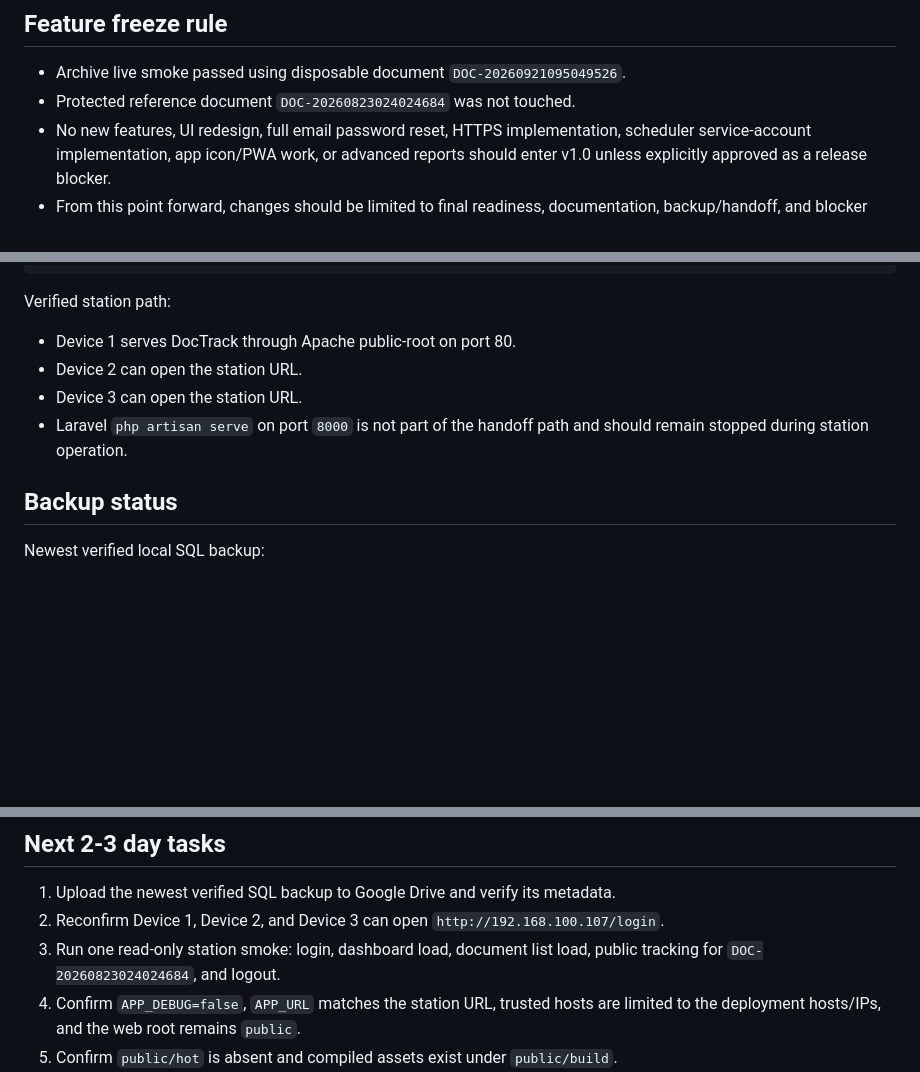
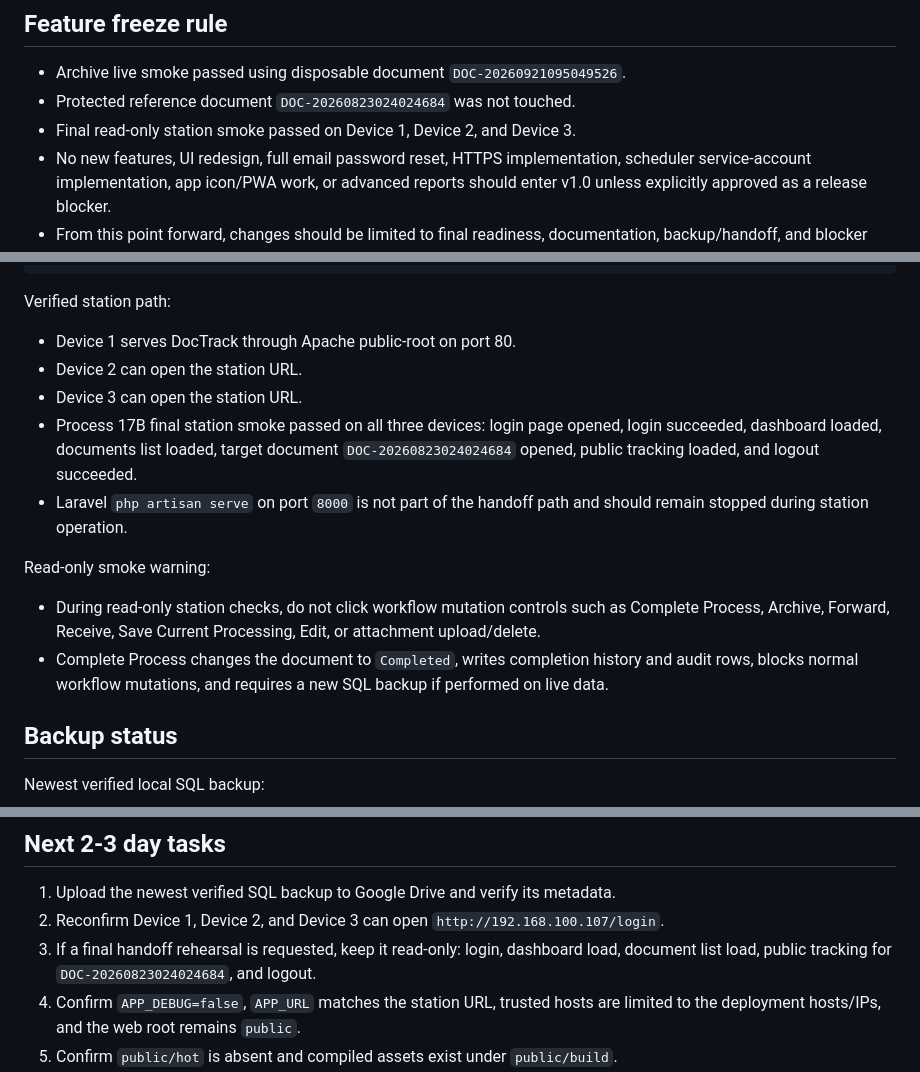
Before and after one commit to kuyaapps-lang/DocTrackTuao-system, a Markdown page: api-tests/PROCESS-17-FINAL-READINESS-CHECKLIST.md, 3 parts joined by grey strips. GitHub-like rendering; blank space fills up the shorter version.

Commit message:
Record final station smoke pass

```diff
--- a/api-tests/PROCESS-17-FINAL-READINESS-CHECKLIST.md
+++ b/api-tests/PROCESS-17-FINAL-READINESS-CHECKLIST.md
@@ -10,6 +10,7 @@ unless a true blocker appears.
 
 - Archive live smoke passed using disposable document `DOC-20260921095049526`.
 - Protected reference document `DOC-20260823024024684` was not touched.
+- Final read-only station smoke passed on Device 1, Device 2, and Device 3.
 - No new features, UI redesign, full email password reset, HTTPS implementation,
   scheduler service-account implementation, app icon/PWA work, or advanced
   reports should enter v1.0 unless explicitly approved as a release blocker.
@@ -52,8 +53,20 @@ Verified station path:
 - Device 1 serves DocTrack through Apache public-root on port 80.
 - Device 2 can open the station URL.
 - Device 3 can open the station URL.
+- Process 17B final station smoke passed on all three devices: login page opened,
+  login succeeded, dashboard loaded, documents list loaded, target document
+  `DOC-20260823024024684` opened, public tracking loaded, and logout succeeded.
 - Laravel `php artisan serve` on port `8000` is not part of the handoff path and
   should remain stopped during station operation.
+
+Read-only smoke warning:
+
+- During read-only station checks, do not click workflow mutation controls such
+  as Complete Process, Archive, Forward, Receive, Save Current Processing, Edit,
+  or attachment upload/delete.
+- Complete Process changes the document to `Completed`, writes completion
+  history and audit rows, blocks normal workflow mutations, and requires a new
+  SQL backup if performed on live data.
 
 ## Backup status
 
@@ -118,8 +131,9 @@ Required handoff action:
 1. Upload the newest verified SQL backup to Google Drive and verify its metadata.
 2. Reconfirm Device 1, Device 2, and Device 3 can open
    `http://192.168.100.107/login`.
-3. Run one read-only station smoke: login, dashboard load, document list load,
-   public tracking for `DOC-20260823024024684`, and logout.
+3. If a final handoff rehearsal is requested, keep it read-only: login,
+   dashboard load, document list load, public tracking for
+   `DOC-20260823024024684`, and logout.
 4. Confirm `APP_DEBUG=false`, `APP_URL` matches the station URL, trusted hosts
    are limited to the deployment hosts/IPs, and the web root remains `public`.
 5. Confirm `public/hot` is absent and compiled assets exist under
```
